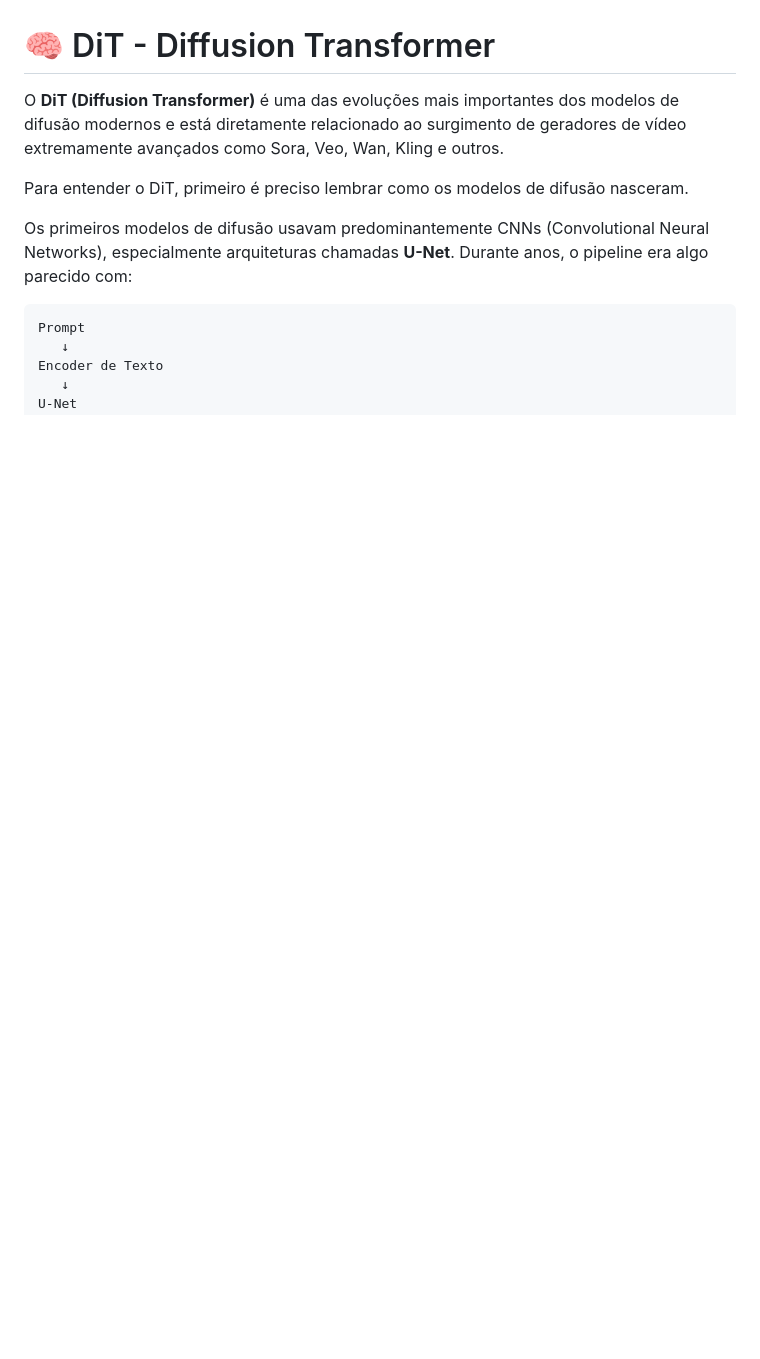
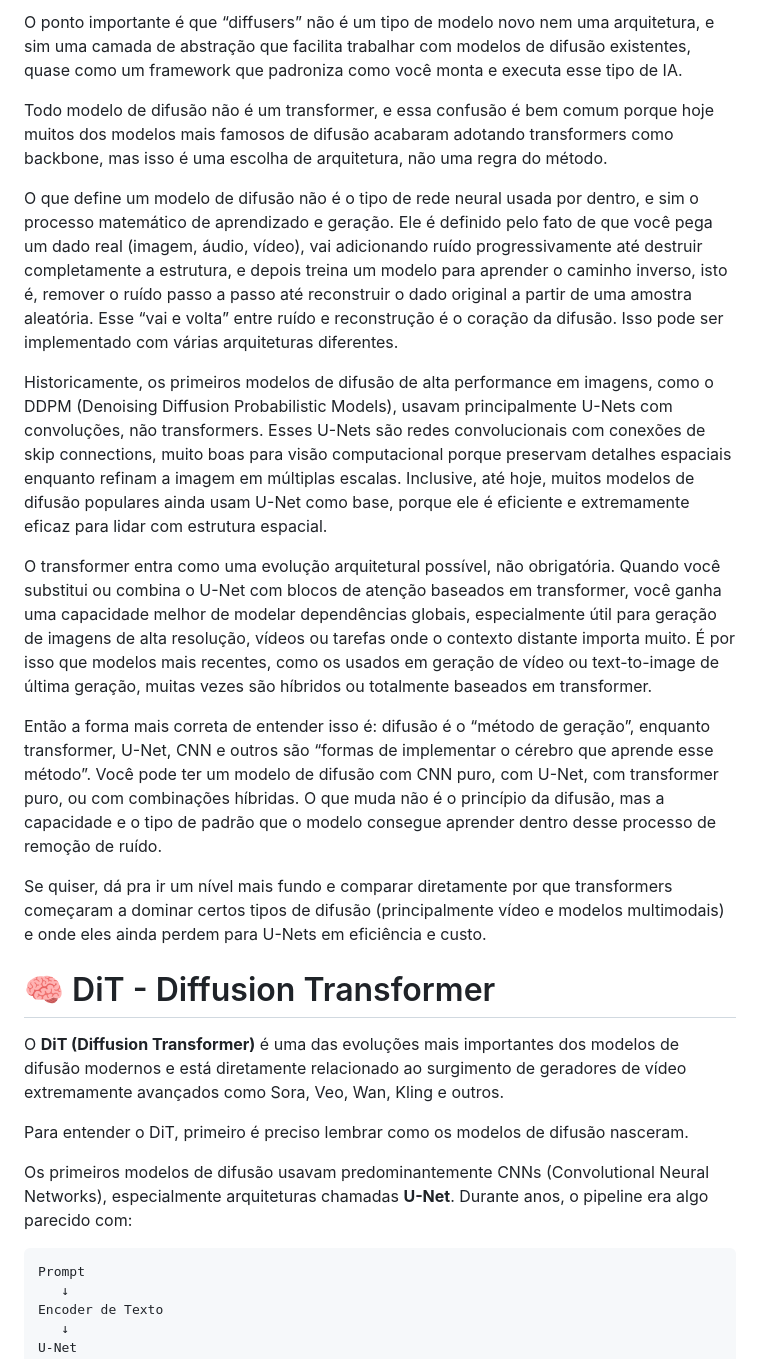
Before and after one commit to IsaacAlves7/video-generation, a Markdown page: README.md, the part around one of its changes. Drawn GitHub-style; blank space fills up the shorter version.

```diff
--- a/README.md
+++ b/README.md
@@ -23,3 +39,16 @@ O **Wan 2.1** é o mais próximo em qualidade do Seedance 2.0 e roda em GPUs ace
+O ponto importante é que “diffusers” não é um tipo de modelo novo nem uma arquitetura, e sim uma camada de abstração que facilita trabalhar com modelos de difusão existentes, quase como um framework que padroniza como você monta e executa esse tipo de IA.
+
+Todo modelo de difusão não é um transformer, e essa confusão é bem comum porque hoje muitos dos modelos mais famosos de difusão acabaram adotando transformers como backbone, mas isso é uma escolha de arquitetura, não uma regra do método.
+
+O que define um modelo de difusão não é o tipo de rede neural usada por dentro, e sim o processo matemático de aprendizado e geração. Ele é definido pelo fato de que você pega um dado real (imagem, áudio, vídeo), vai adicionando ruído progressivamente até destruir completamente a estrutura, e depois treina um modelo para aprender o caminho inverso, isto é, remover o ruído passo a passo até reconstruir o dado original a partir de uma amostra aleatória. Esse “vai e volta” entre ruído e reconstrução é o coração da difusão. Isso pode ser implementado com várias arquiteturas diferentes.
+
+Historicamente, os primeiros modelos de difusão de alta performance em imagens, como o DDPM (Denoising Diffusion Probabilistic Models), usavam principalmente U-Nets com convoluções, não transformers. Esses U-Nets são redes convolucionais com conexões de skip connections, muito boas para visão computacional porque preservam detalhes espaciais enquanto refinam a imagem em múltiplas escalas. Inclusive, até hoje, muitos modelos de difusão populares ainda usam U-Net como base, porque ele é eficiente e extremamente eficaz para lidar com estrutura espacial.
+
+O transformer entra como uma evolução arquitetural possível, não obrigatória. Quando você substitui ou combina o U-Net com blocos de atenção baseados em transformer, você ganha uma capacidade melhor de modelar dependências globais, especialmente útil para geração de imagens de alta resolução, vídeos ou tarefas onde o contexto distante importa muito. É por isso que modelos mais recentes, como os usados em geração de vídeo ou text-to-image de última geração, muitas vezes são híbridos ou totalmente baseados em transformer.
+
+Então a forma mais correta de entender isso é: difusão é o “método de geração”, enquanto transformer, U-Net, CNN e outros são “formas de implementar o cérebro que aprende esse método”. Você pode ter um modelo de difusão com CNN puro, com U-Net, com transformer puro, ou com combinações híbridas. O que muda não é o princípio da difusão, mas a capacidade e o tipo de padrão que o modelo consegue aprender dentro desse processo de remoção de ruído.
+
+Se quiser, dá pra ir um nível mais fundo e comparar diretamente por que transformers começaram a dominar certos tipos de difusão (principalmente vídeo e modelos multimodais) e onde eles ainda perdem para U-Nets em eficiência e custo.
 
 # 🧠 DiT - Diffusion Transformer
 O **DiT (Diffusion Transformer)** é uma das evoluções mais importantes dos modelos de difusão modernos e está diretamente relacionado ao surgimento de geradores de vídeo extremamente avançados como Sora, Veo, Wan, Kling e outros.
```
Also changed, not shown: other parts of README.md (+16 -0 lines).
